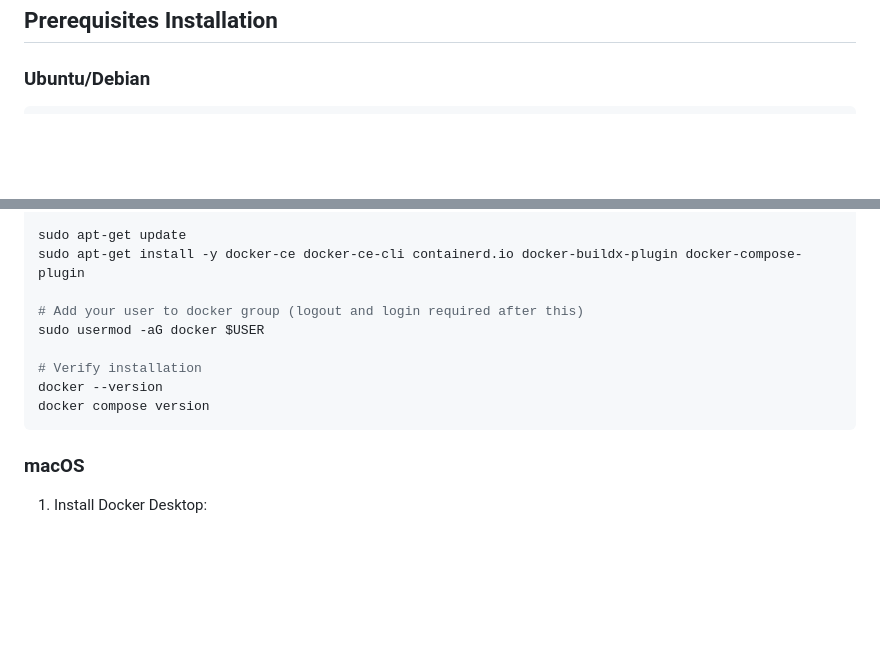
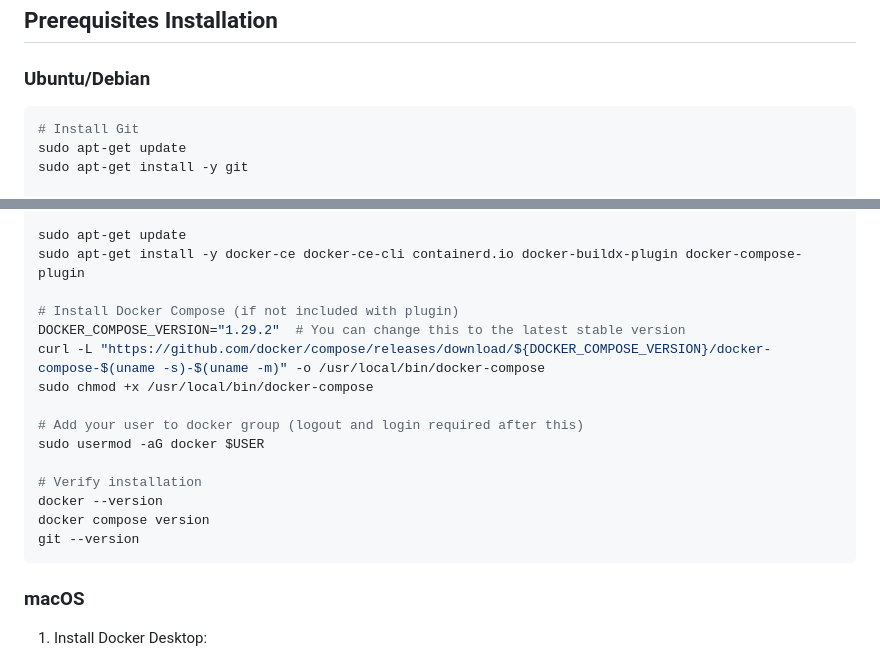
Before and after one commit to RohiRIK/On_premise_app, a Markdown page: README.md, 2 parts joined by grey strips. Drawn GitHub-style; blank space fills up the shorter version.

````diff
--- a/README.md
+++ b/README.md
@@ -13,6 +13,10 @@ This is a simple Nginx-based application designed for testing Active Directory p
 
 ### Ubuntu/Debian
 ```bash
+# Install Git
+sudo apt-get update
+sudo apt-get install -y git
+
 # Install Docker
 sudo apt-get update
 sudo apt-get install -y ca-certificates curl gnupg
@@ -28,12 +32,18 @@ echo \
 sudo apt-get update
 sudo apt-get install -y docker-ce docker-ce-cli containerd.io docker-buildx-plugin docker-compose-plugin
 
+# Install Docker Compose (if not included with plugin)
+DOCKER_COMPOSE_VERSION="1.29.2"  # You can change this to the latest stable version
+curl -L "https://github.com/docker/compose/releases/download/${DOCKER_COMPOSE_VERSION}/docker-compose-$(uname -s)-$(uname -m)" -o /usr/local/bin/docker-compose
+sudo chmod +x /usr/local/bin/docker-compose
+
 # Add your user to docker group (logout and login required after this)
 sudo usermod -aG docker $USER
 
 # Verify installation
 docker --version
 docker compose version
+git --version
 ```
 
 ### macOS
````
